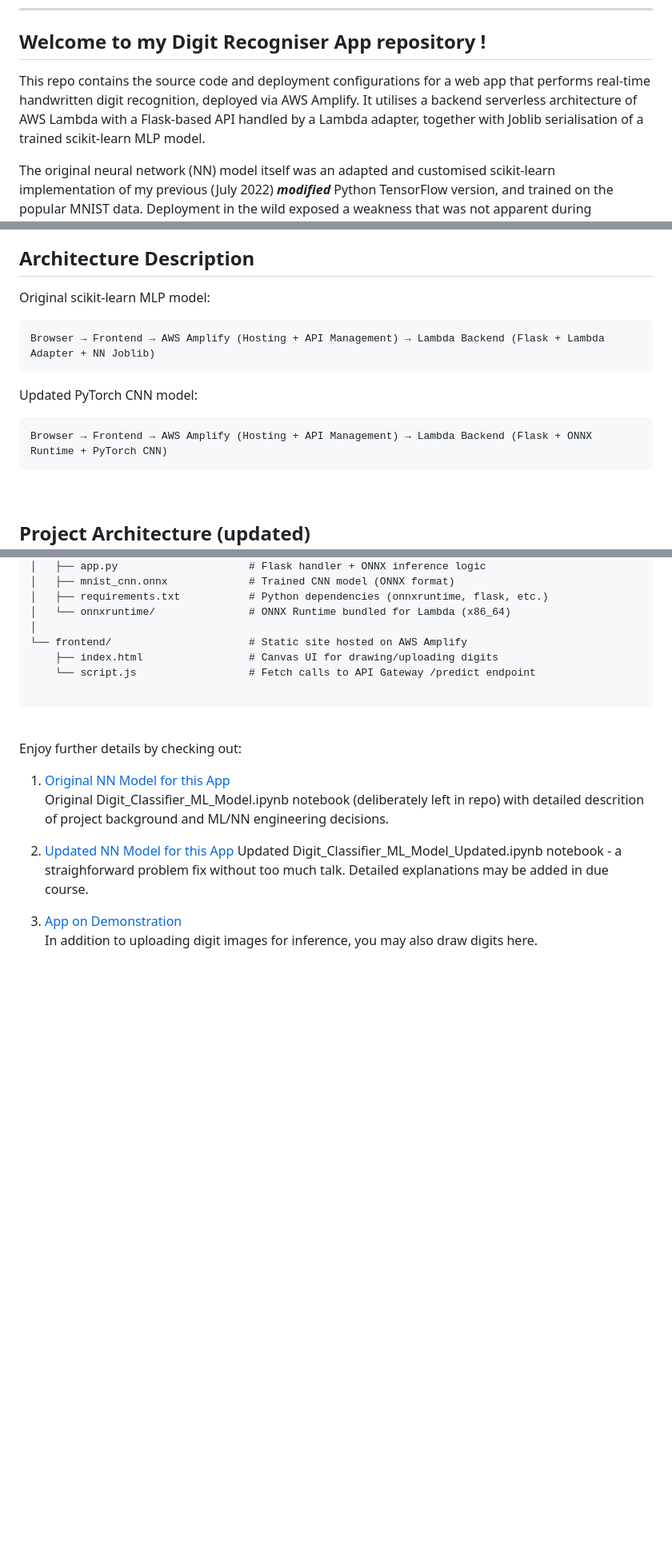
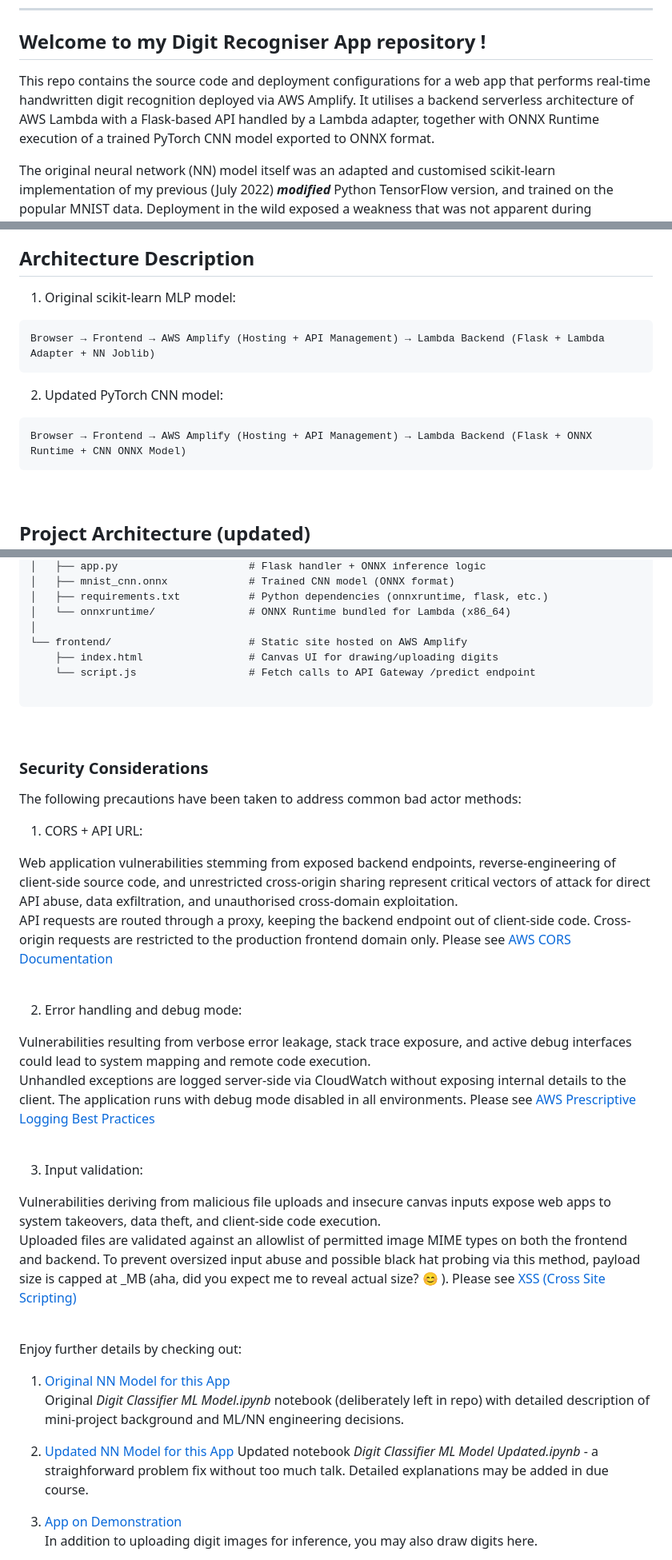
Before and after one commit to kea333/digit-recogniser-amplify-deploy, a Markdown page: README.md, 3 parts joined by grey strips. Shown at 80% size. Drawn GitHub-style; blank space fills up the shorter version.

Commit message:
Comprehensive update of project info

````diff
--- a/README.md
+++ b/README.md
@@ -9,7 +9,7 @@
 
 ## Welcome to my Digit Recogniser App repository !
 
-This repo contains the source code and deployment configurations for a web app that performs real-time handwritten digit recognition, deployed via AWS Amplify. It utilises a backend serverless architecture of AWS Lambda with a Flask-based API handled by a Lambda adapter, together with Joblib serialisation of a trained scikit-learn MLP model.<br>
+This repo contains the source code and deployment configurations for a web app that performs real-time handwritten digit recognition deployed via AWS Amplify. It utilises a backend serverless architecture of AWS Lambda with a Flask-based API handled by a Lambda adapter, together with ONNX Runtime execution of a trained PyTorch CNN model exported to ONNX format.<br>
 
 The original neural network (NN) model itself was an adapted and customised scikit-learn implementation of my previous (July 2022) _**modified**_ Python TensorFlow version, and trained on the popular MNIST data. Deployment in the wild exposed a weakness that was not apparent during validation and testing: persistent misidentification of the digits 7 and 9 as 3. Probable reasons: an MLP model trained on raw pixels exhibiting spatial blindness i.e. the model treats every pixel as an independent feature based strictly on its grid coordinate (x, y), and has no concept of spatial relationships or shapes.<br>
 
@@ -22,16 +22,16 @@ Application functionalities:<br>
 
 ## Architecture Description
 
-Original scikit-learn MLP model:
+1. Original scikit-learn MLP model:
 
 ```
 Browser → Frontend → AWS Amplify (Hosting + API Management) → Lambda Backend (Flask + Lambda Adapter + NN Joblib)
 ```
 
-Updated PyTorch CNN model:
+2. Updated PyTorch CNN model:
 
 ```
-Browser → Frontend → AWS Amplify (Hosting + API Management) → Lambda Backend (Flask + ONNX Runtime + PyTorch CNN)
+Browser → Frontend → AWS Amplify (Hosting + API Management) → Lambda Backend (Flask + ONNX Runtime + CNN ONNX Model)
 ```
 
 <br>
@@ -64,13 +64,37 @@ digit-recogniser-amplify-deploy/
 ```
 <br>
 
+### **Security Considerations**
+
+The following precautions have been taken to address common bad actor methods:<br>
+
+1. CORS + API URL:<br>
+
+Web application vulnerabilities stemming from exposed backend endpoints, reverse-engineering of client-side source code, and unrestricted cross-origin sharing represent critical vectors of attack for direct API abuse, data exfiltration, and unauthorised cross-domain exploitation.<br>
+API requests are routed through a proxy, keeping the backend endpoint out of client-side code. Cross-origin requests are restricted to the production frontend domain only. Please see [AWS CORS Documentation](https://docs.aws.amazon.com/AmazonS3/latest/userguide/cors.html)<br>
+<br>
+
+2. Error handling and debug mode:<br>
+
+Vulnerabilities resulting from verbose error leakage, stack trace exposure, and active debug interfaces could lead to system mapping and remote code execution.<br>
+Unhandled exceptions are logged server-side via CloudWatch without exposing internal details to the client. The application runs with debug mode disabled in all environments. Please see [AWS Prescriptive Logging Best Practices](https://docs.aws.amazon.com/prescriptive-guidance/latest/logging-monitoring-for-application-owners/logging-best-practices.html)<br>
+<br>
+
+3. Input validation:<br>
+
+Vulnerabilities deriving from malicious file uploads and insecure canvas inputs expose web apps to system takeovers, data theft, and client-side code execution.<br>
+Uploaded files are validated against an allowlist of permitted image MIME types on both the frontend and backend. To prevent oversized input abuse and possible black hat probing via this method, payload size is capped at _MB (aha, did you expect me to reveal actual size? 😊 ). Please see [XSS (Cross Site Scripting)](https://owasp.org/www-community/attacks/xss/)<br>
+
+<br>
+
 Enjoy further details by checking out:
 
   1. [Original NN Model for this App](https://github.com/kea333/digit-recogniser-amplify-deploy/blob/main/Digit_Classifier_ML_Model.ipynb)<br>
-      Original Digit_Classifier_ML_Model.ipynb notebook (deliberately left in repo) with detailed descrition of project background and ML/NN engineering decisions.<br>
+      Original _Digit Classifier ML Model.ipynb_ notebook (deliberately left in repo) with detailed description of mini-project
+      background and ML/NN engineering decisions.<br>
 
   2. [Updated NN Model for this App](https://github.com/kea333/digit-recogniser-amplify-deploy/blob/main/Digit_Classifier_ML_Model_Updated.ipynb)
-      Updated Digit_Classifier_ML_Model_Updated.ipynb notebook - a straighforward problem fix without too much talk. Detailed explanations may be added in due course.
+      Updated notebook _Digit Classifier ML Model Updated.ipynb_ - a straighforward problem fix without too much talk. Detailed explanations may be added in due course.
 
   3. [App on Demonstration](https://main.d28bhzqcmfxh8w.amplifyapp.com/)<br>
      In addition to uploading digit images for inference, you may also draw digits here.<br>
````
